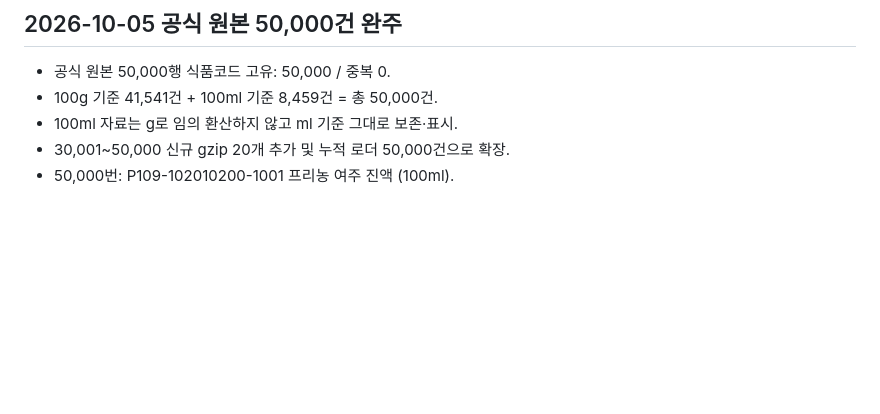
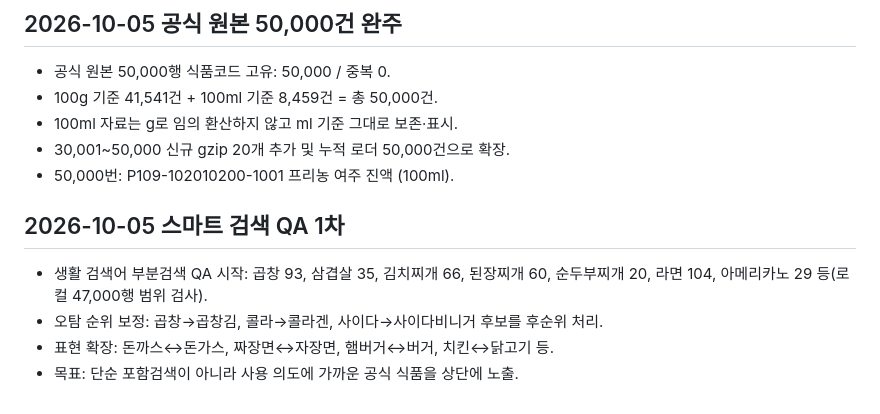
Before and after one commit to lake1308-dev/lake1308-dev.github.io, a Markdown page: foodlife/PROJECT_STATUS.md, the part around the change. Drawn GitHub-style; blank space fills up the shorter version.

Commit message:
Food & Life: document smart search QA

```diff
--- a/foodlife/PROJECT_STATUS.md
+++ b/foodlife/PROJECT_STATUS.md
@@ -120,3 +120,10 @@ K-FIND/식품안전나라 원본과 식품코드를 provenance로 계속 보존
 - 100ml 자료는 g로 임의 환산하지 않고 ml 기준 그대로 보존·표시.
 - 30,001~50,000 신규 gzip 20개 추가 및 누적 로더 50,000건으로 확장.
 - 50,000번: P109-102010200-1001 프리농 여주 진액 (100ml).
+
+
+## 2026-10-05 스마트 검색 QA 1차
+- 생활 검색어 부분검색 QA 시작: 곱창 93, 삼겹살 35, 김치찌개 66, 된장찌개 60, 순두부찌개 20, 라면 104, 아메리카노 29 등(로컬 47,000행 범위 검사).
+- 오탐 순위 보정: 곱창→곱창김, 콜라→콜라겐, 사이다→사이다비니거 후보를 후순위 처리.
+- 표현 확장: 돈까스↔돈가스, 짜장면↔자장면, 햄버거↔버거, 치킨↔닭고기 등.
+- 목표: 단순 포함검색이 아니라 사용 의도에 가까운 공식 식품을 상단에 노출.
```
